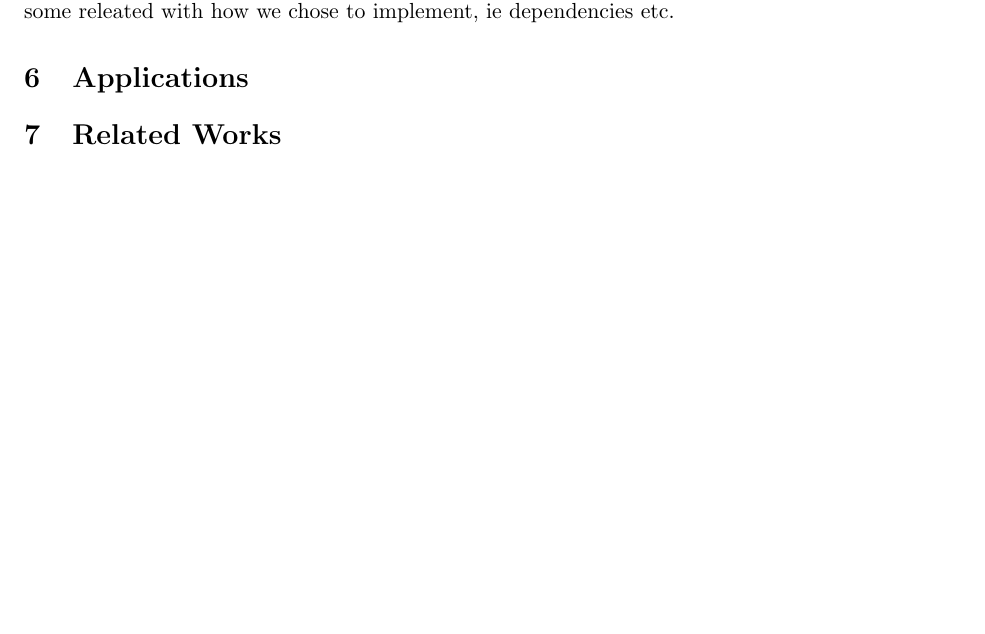
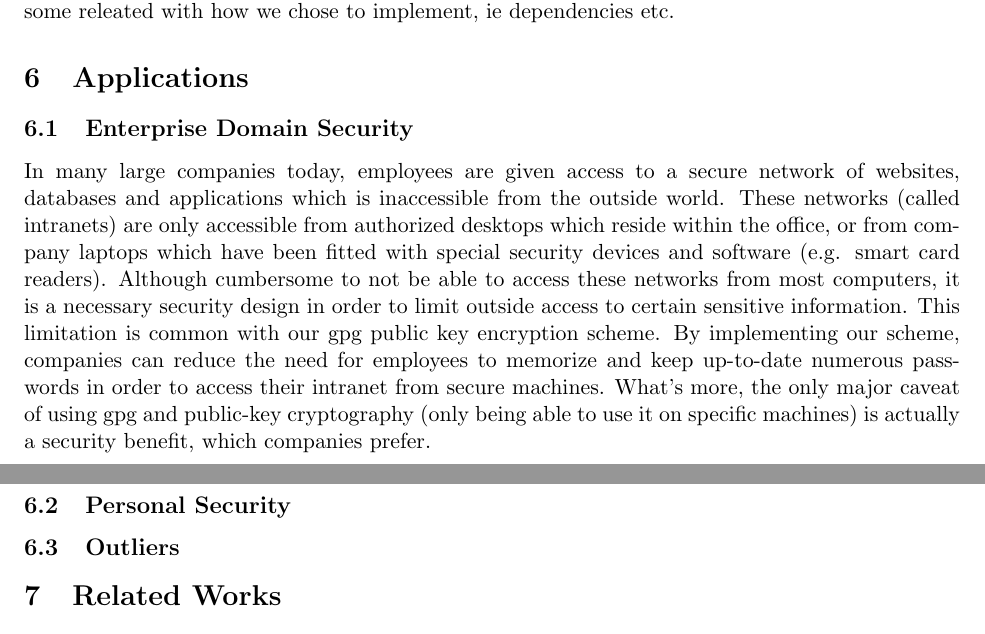
Before and after one commit to thejnich/526Project, a LaTeX paper (docs/final_report.tex): part of page 5 of 8 before the commit and two parts of pages 5 and 6 of 8 after it, the two joined at a grey line, cut so that both start at the same text, the shorter picture padded with empty space. Compiled offline with pdfLaTeX.

Commit message:
added to Applications section.

```diff
--- a/docs/final_report.tex
+++ b/docs/final_report.tex
@@ -77,6 +77,12 @@ Details of server
 Not sure if this should be within the implementation section or not. Some limitations are general, some releated with how we chose to implement, ie dependencies etc.
 
 \section{Applications} \label{sec:applications}
+\subsection{Enterprise Domain Security} \label{subsec:enterprisedomainsecurity}
+In many large companies today, employees are given access to a secure network of websites, databases and applications which is inaccessible from the outside world.  These networks (called intranets) are only accessible from authorized desktops which reside within the office, or from company laptops which have been fitted with special security devices and software (e.g. smart card readers).  Although cumbersome to not be able to access these networks from most computers, it is a necessary security design in order to limit outside access to certain sensitive information.  This limitation is common with our gpg public key encryption scheme.  By implementing our scheme, companies can reduce the need for employees to memorize and keep up-to-date numerous passwords in order to access their intranet from secure machines.  What's more, the only major caveat of using gpg and public-key cryptography (only being able to use it on specific machines) is actually a security benefit, which companies prefer.
+
+\subsection{Personal Security} \label{subsec:personalsecurity}
+
+\subsection{Outliers} \label{subsec:outliers}
 
 \section{Related Works} \label{sec:relatedWorks}
 \subsection{Pwdhash}  \label{subsec:pwdhash}
```
